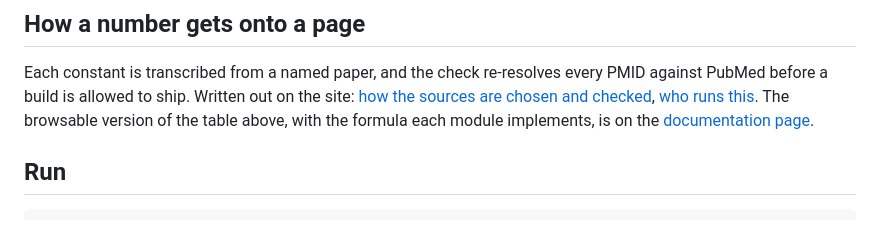
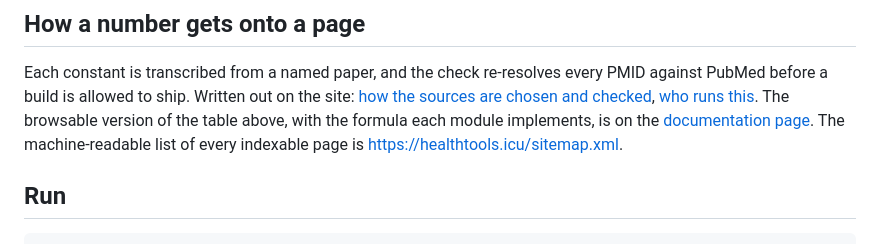
Before and after one commit to zfy989898/healthtools, a Markdown page: README.md, the part around the change. Drawn GitHub-style.

Commit message:
Link the sitemap from the README and docs page

```diff
--- a/README.md
+++ b/README.md
@@ -34,7 +34,9 @@ against PubMed before a build is allowed to ship. Written out on the site:
 [how the sources are chosen and checked](https://healthtools.icu/methodology/),
 [who runs this](https://healthtools.icu/about/). The browsable version of the table
 above, with the formula each module implements, is on the
-[documentation page](https://zfy989898.github.io/healthtools/).
+[documentation page](https://zfy989898.github.io/healthtools/). The machine-readable
+list of every indexable page is
+<https://healthtools.icu/sitemap.xml>.
 
 ## Run
 
```
